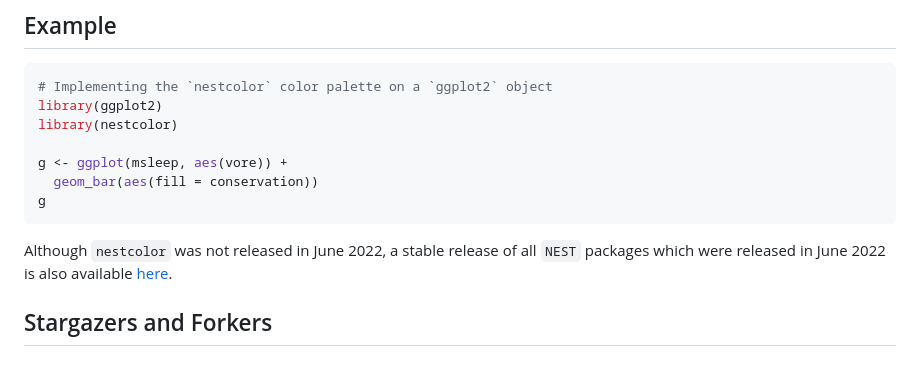
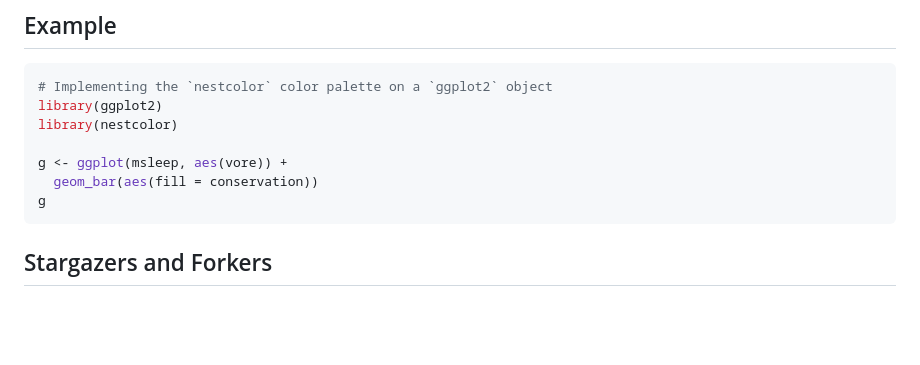
Before and after one commit to insightsengineering/nestcolor, a Markdown page: README.md, the part around the change. Rendered like a GitHub page; blank space fills up the shorter version.

Commit message:
Update README.md
Co-authored-by: Emily de la Rua <59304861+edelarua@users.noreply.github.com>
Signed-off-by: Nolan Steed <56098440+Nolan-Steed@users.noreply.github.com>

````diff
--- a/README.md
+++ b/README.md
@@ -47,8 +47,6 @@ g <- ggplot(msleep, aes(vore)) +
 g
 ```
 
-Although `nestcolor` was not released in June 2022, a stable release of all `NEST` packages which were released in June 2022 is also available [here](https://github.com/insightsengineering/depository#readme).
-
 ## Stargazers and Forkers
 
 ### Stargazers over time
````
